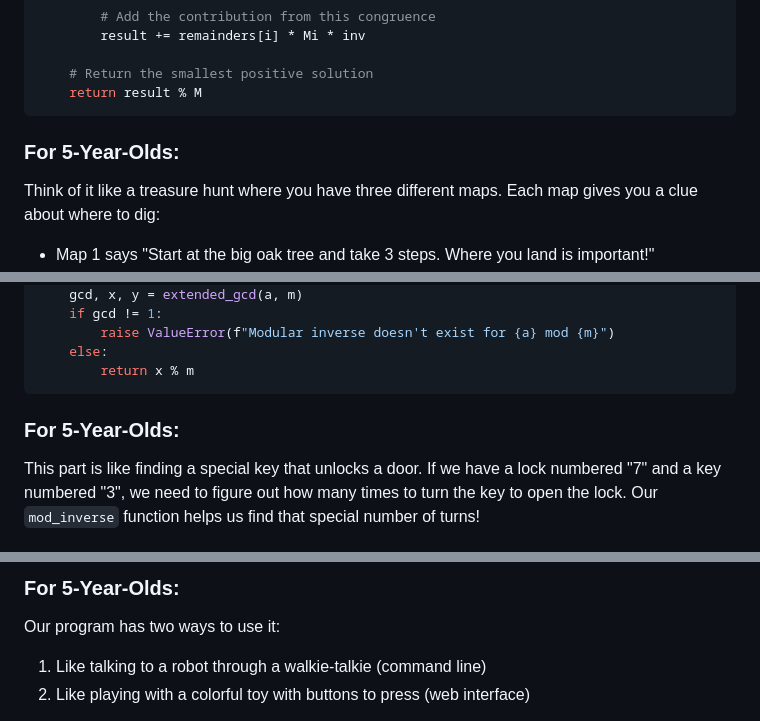
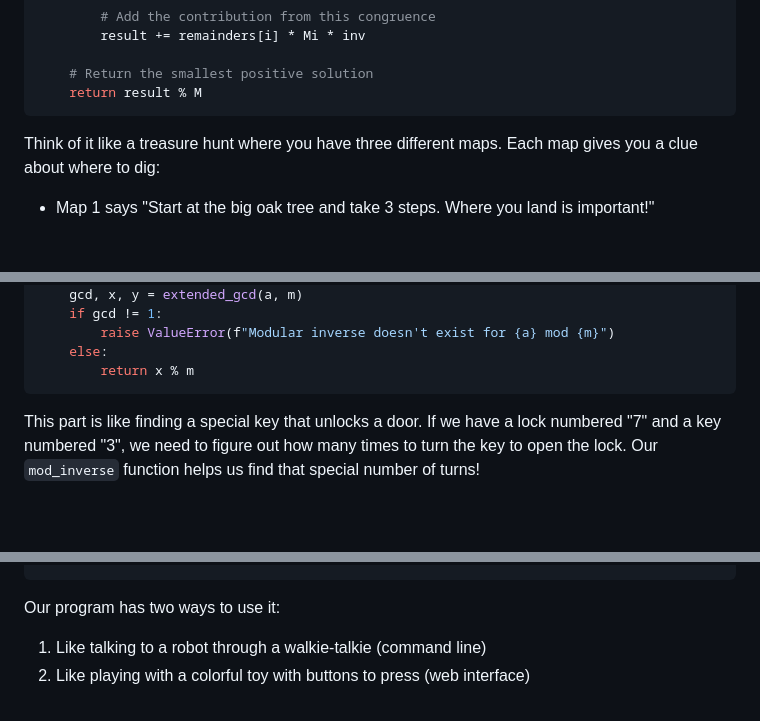
Before and after one commit to mj-weshh/isbn_13_generator_and_validator_using_crt, a Markdown page: DOCUMENTATION.md, 3 parts joined by grey strips. Drawn GitHub-style; blank space fills up the shorter version.

````diff
--- a/DOCUMENTATION.md
+++ b/DOCUMENTATION.md
@@ -376,7 +376,7 @@ def chinese_remainder_theorem(remainders, moduli):
     return result % M
 ```
 
-### For 5-Year-Olds:
+
 Think of it like a treasure hunt where you have three different maps. Each map gives you a clue about where to dig:
 - Map 1 says "Start at the big oak tree and take 3 steps. Where you land is important!"
 - Map 2 says "Start at the rock and take 5 steps. Where you land is important!"
@@ -415,7 +415,7 @@ def mod_inverse(a, m):
         return x % m
 ```
 
-### For 5-Year-Olds:
+
 This part is like finding a special key that unlocks a door. If we have a lock numbered "7" and a key numbered "3", we need to figure out how many times to turn the key to open the lock. Our `mod_inverse` function helps us find that special number of turns!
 
 ## User Interface Design
@@ -486,5 +486,5 @@ The web interface provides a more visual way to interact with the application:
 
-### For 5-Year-Olds:
+
 Our program has two ways to use it:
 1. Like talking to a robot through a walkie-talkie (command line)
 2. Like playing with a colorful toy with buttons to press (web interface)
````
Also changed, not shown: other parts of DOCUMENTATION.md (+25 -25 lines).
